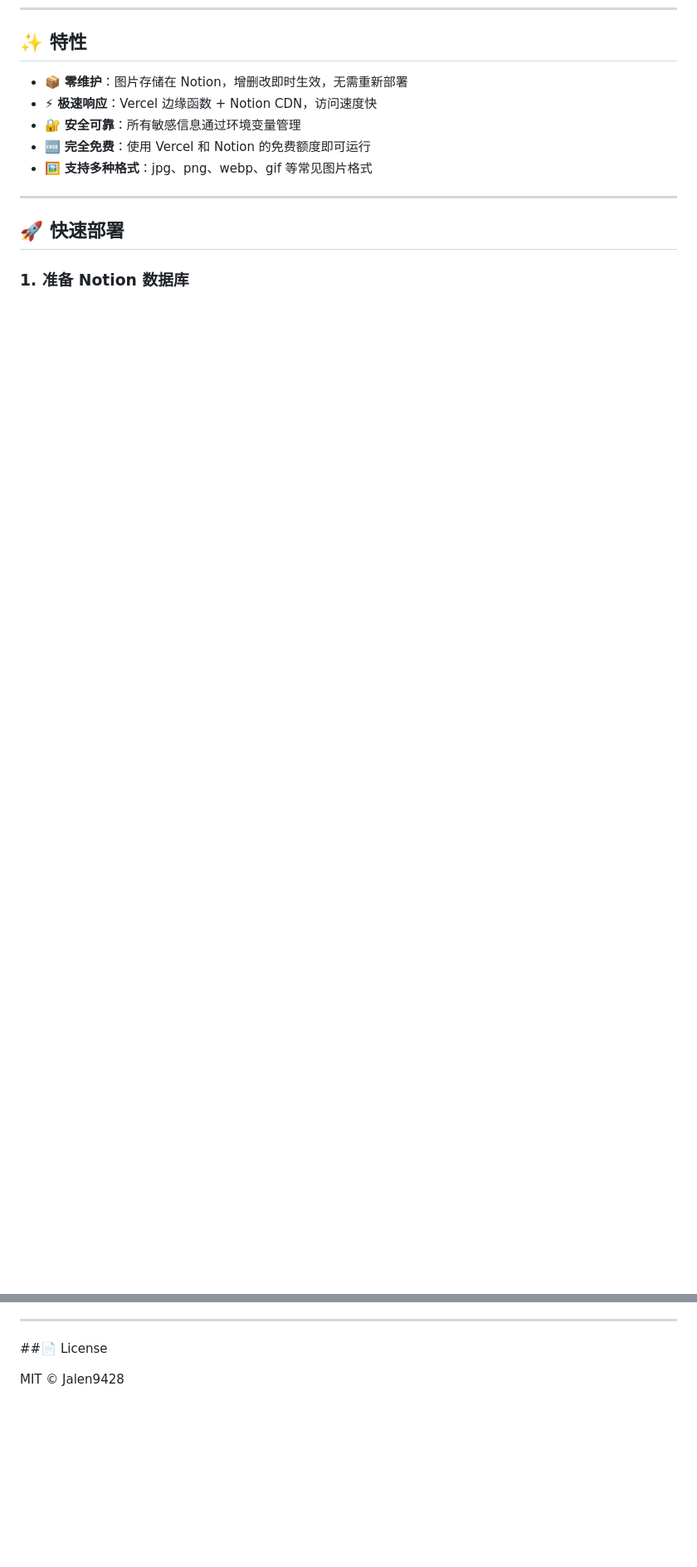
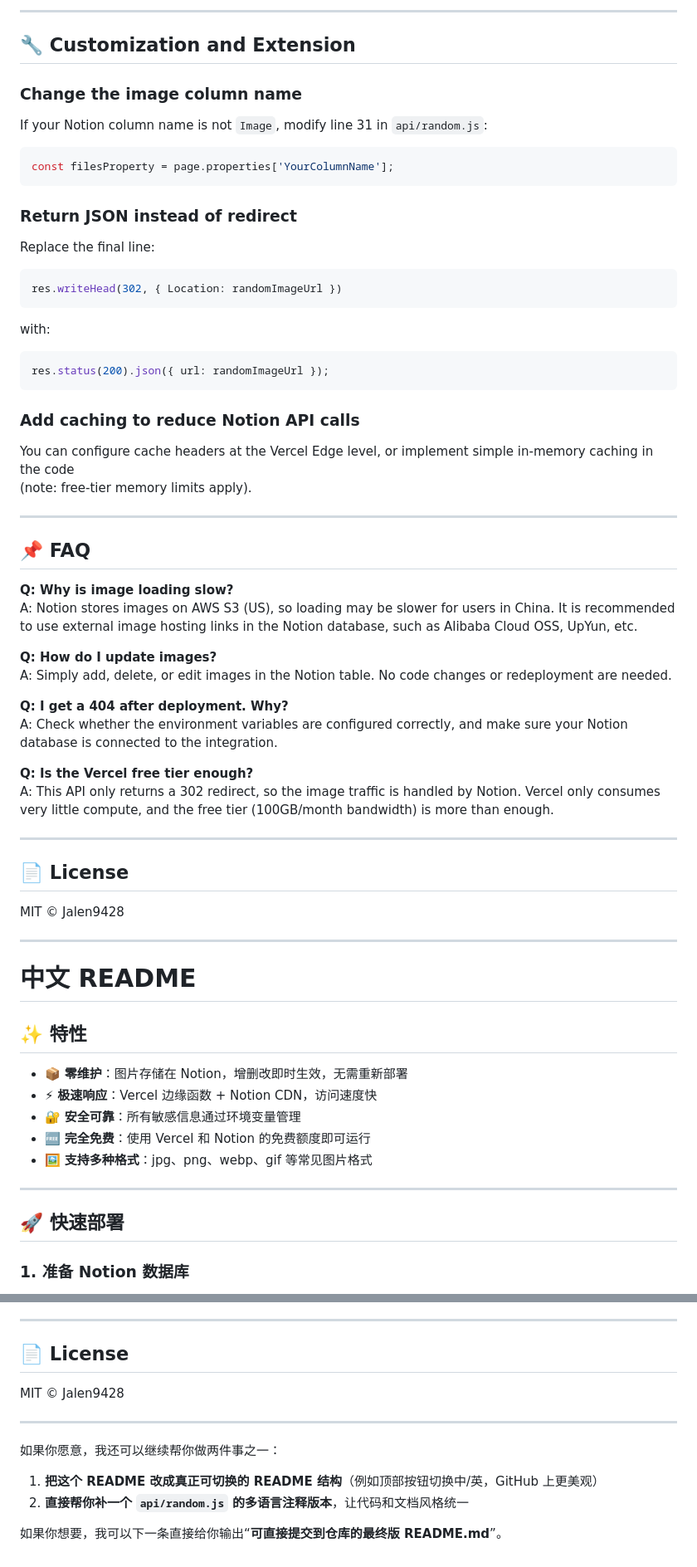
Before and after one commit to Jalen9428/random-image-api, a Markdown page: README.md, 2 parts joined by grey strips. Shown at 83% size. GitHub-like rendering; blank space fills up the shorter version.

````diff
--- a/README.md
+++ b/README.md
@@ -8,3 +81,59 @@
+---
+
+## 🔧 Customization and Extension
+
+### Change the image column name
+
+If your Notion column name is not `Image`, modify line 31 in `api/random.js`:
+
+```javascript
+const filesProperty = page.properties['YourColumnName'];
+```
+
+### Return JSON instead of redirect
+
+Replace the final line:
+
+```javascript
+res.writeHead(302, { Location: randomImageUrl })
+```
+
+with:
+
+```javascript
+res.status(200).json({ url: randomImageUrl });
+```
+
+### Add caching to reduce Notion API calls
+
+You can configure cache headers at the Vercel Edge level, or implement simple in-memory caching in the code
+(note: free-tier memory limits apply).
+
+---
+
+## 📌 FAQ
+
+**Q: Why is image loading slow?**
+A: Notion stores images on AWS S3 (US), so loading may be slower for users in China. It is recommended to use external image hosting links in the Notion database, such as Alibaba Cloud OSS, UpYun, etc.
+
+**Q: How do I update images?**
+A: Simply add, delete, or edit images in the Notion table. No code changes or redeployment are needed.
+
+**Q: I get a 404 after deployment. Why?**
+A: Check whether the environment variables are configured correctly, and make sure your Notion database is connected to the integration.
+
+**Q: Is the Vercel free tier enough?**
+A: This API only returns a 302 redirect, so the image traffic is handled by Notion. Vercel only consumes very little compute, and the free tier (100GB/month bandwidth) is more than enough.
+
+---
+
+## 📄 License
+
+MIT © Jalen9428
+
+---
+
+# 中文 README
 
 ## ✨ 特性
 
@@ -95,6 +241,15 @@ A：本 API 只返回 302 重定向，图片流量由 Notion 承担，Vercel 仅
 
 ---
 
-##📄 License
+## 📄 License
 
 MIT © Jalen9428
+
+---
+
+如果你愿意，我还可以继续帮你做两件事之一：
+
+1. **把这个 README 改成真正可切换的 README 结构**（例如顶部按钮切换中/英，GitHub 上更美观）
+2. **直接帮你补一个 `api/random.js` 的多语言注释版本**，让代码和文档风格统一
+
+如果你想要，我可以下一条直接给你输出“**可直接提交到仓库的最终版 README.md**”。
````
Also changed, not shown: other parts of README.md (+103 -13 lines).
